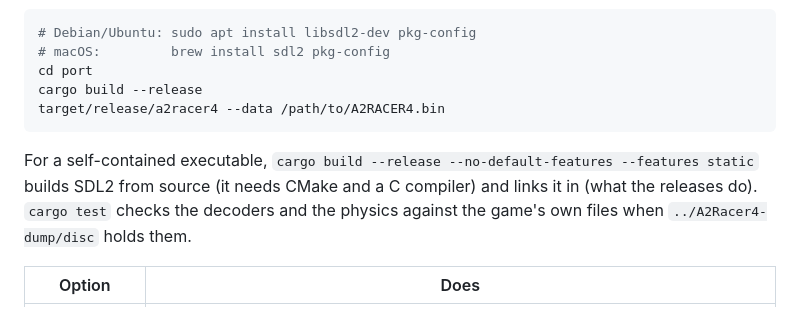
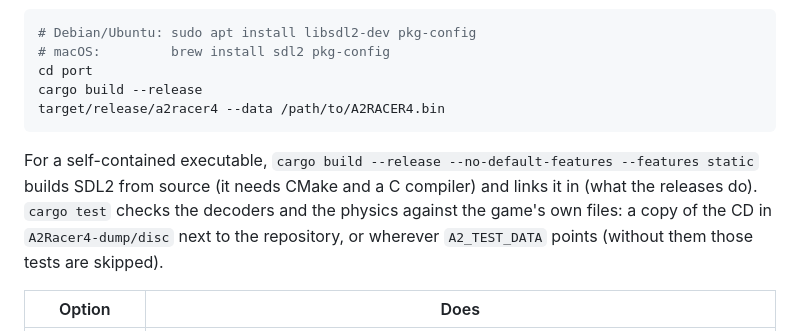
Before and after one commit to xvilo/a2-racer-4-davilex-decomp, a Markdown page: port/README.md, the part around the change. Rendered like a GitHub page.

Commit message:
Port README: where the tests look for the game's files
Co-Authored-By: Claude Opus 5.5 <noreply@anthropic.com>

````diff
--- a/port/README.md
+++ b/port/README.md
@@ -36,7 +36,7 @@ cargo build --release
 target/release/a2racer4 --data /path/to/A2RACER4.bin
 ```
 
-For a self-contained executable, `cargo build --release --no-default-features --features static` builds SDL2 from source (it needs CMake and a C compiler) and links it in (what the releases do). `cargo test` checks the decoders and the physics against the game's own files when `../A2Racer4-dump/disc` holds them.
+For a self-contained executable, `cargo build --release --no-default-features --features static` builds SDL2 from source (it needs CMake and a C compiler) and links it in (what the releases do). `cargo test` checks the decoders and the physics against the game's own files: a copy of the CD in `A2Racer4-dump/disc` next to the repository, or wherever `A2_TEST_DATA` points (without them those tests are skipped).
 
 | Option | Does |
 |---|---|
````
